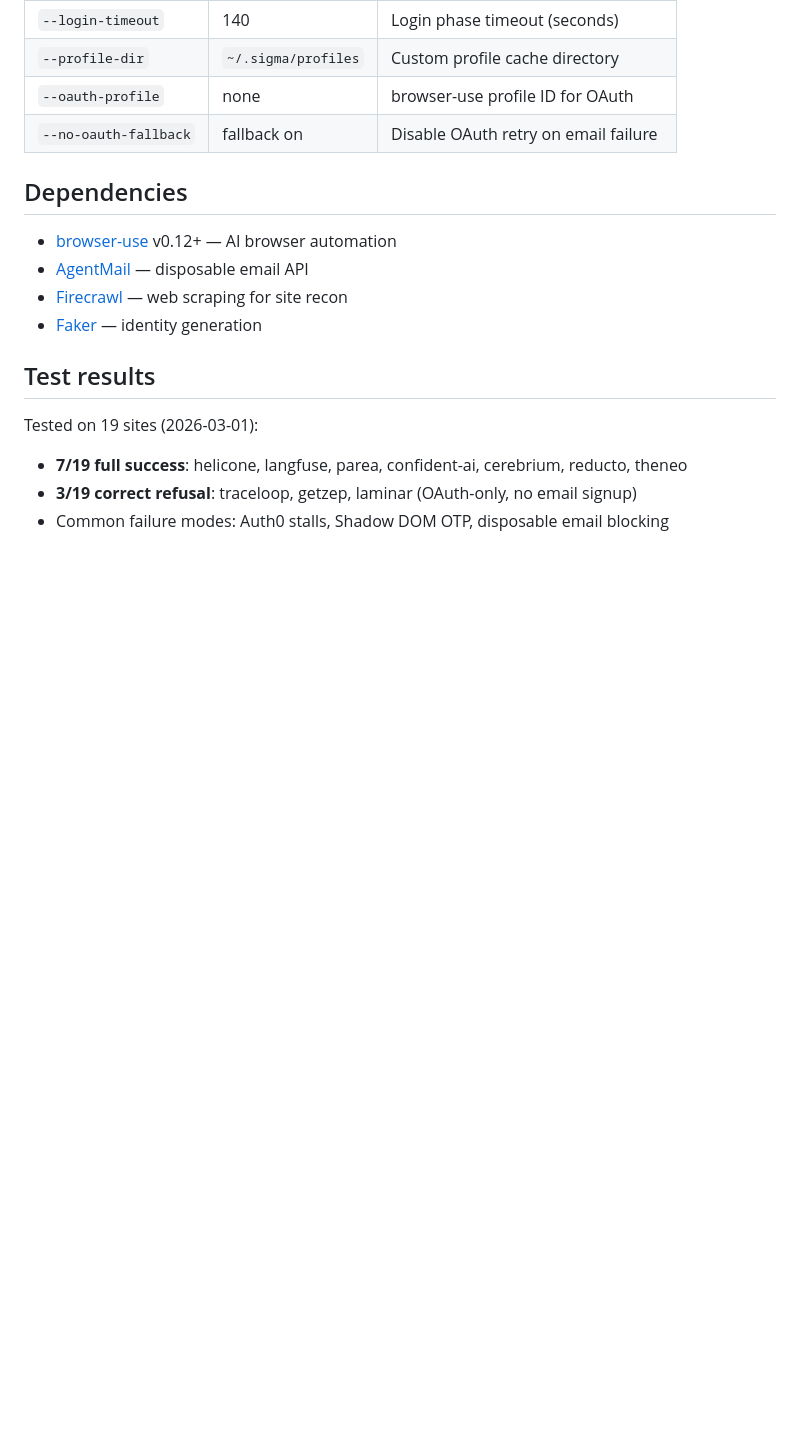
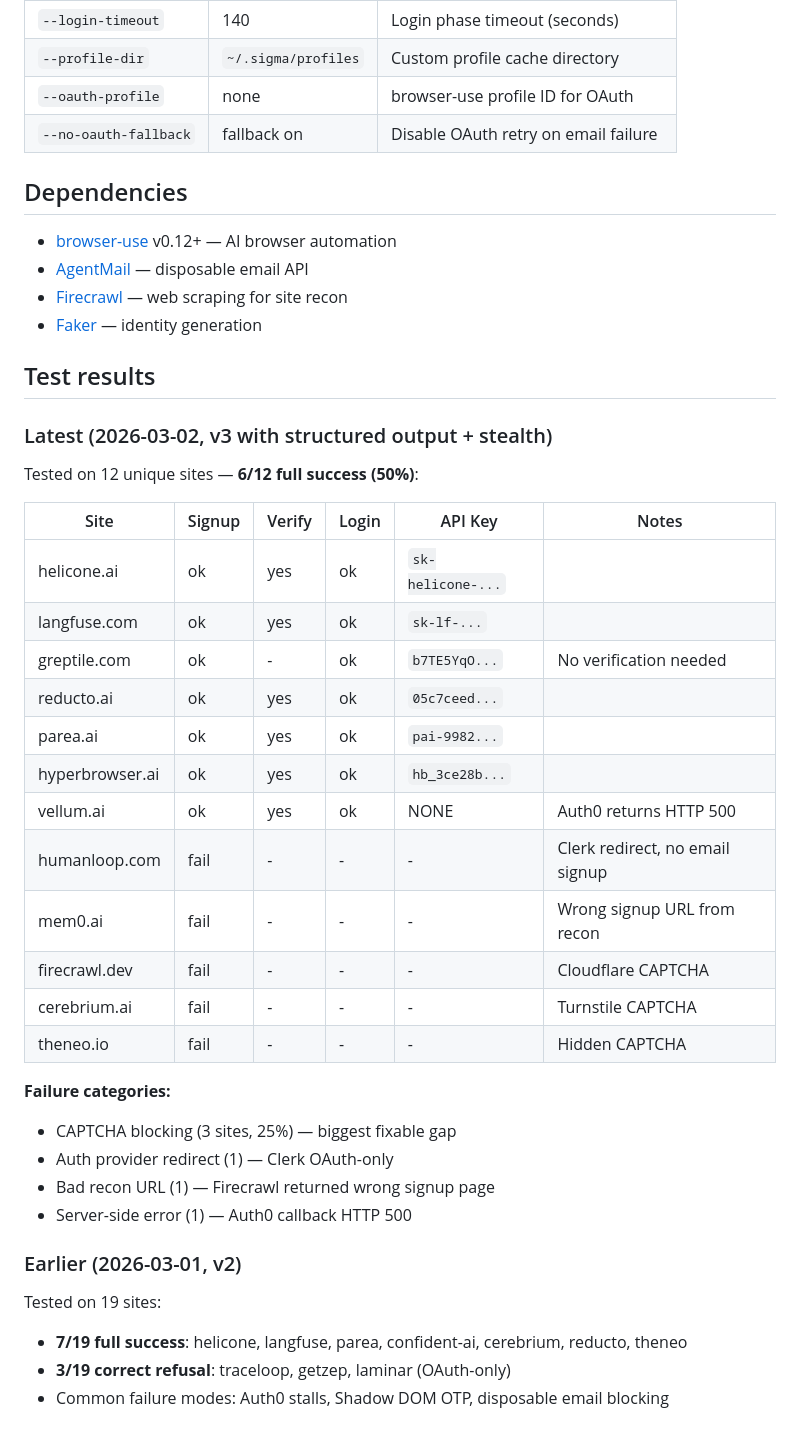
Before and after one commit to nickita-khylkouski/clickpass, a Markdown page: README.md, the part around the change. Drawn GitHub-style; blank space fills up the shorter version.

Commit message:
Update test results: 6/12 success rate with v3 pipeline
Tested 12 unique sites with structured output, stealth JS, and
timeout overrides. 50% full success rate (signup → verify → login
→ API key extraction).

Successes: helicone, langfuse, greptile, reducto, parea, hyperbrowser
CAPTCHA blocks 25% of sites — biggest remaining gap to close.

Co-Authored-By: Claude Opus 4.6 <noreply@anthropic.com>

```diff
--- a/README.md
+++ b/README.md
@@ -137,7 +137,34 @@ python v2/sigma_combined.py https://example.com --signup-timeout 300 --login-tim
 
 ## Test results
 
-Tested on 19 sites (2026-03-01):
+### Latest (2026-03-02, v3 with structured output + stealth)
+
+Tested on 12 unique sites — **6/12 full success (50%)**:
+
+| Site | Signup | Verify | Login | API Key | Notes |
+|------|--------|--------|-------|---------|-------|
+| helicone.ai | ok | yes | ok | `sk-helicone-...` | |
+| langfuse.com | ok | yes | ok | `sk-lf-...` | |
+| greptile.com | ok | - | ok | `b7TE5YqO...` | No verification needed |
+| reducto.ai | ok | yes | ok | `05c7ceed...` | |
+| parea.ai | ok | yes | ok | `pai-9982...` | |
+| hyperbrowser.ai | ok | yes | ok | `hb_3ce28b...` | |
+| vellum.ai | ok | yes | ok | NONE | Auth0 returns HTTP 500 |
+| humanloop.com | fail | - | - | - | Clerk redirect, no email signup |
+| mem0.ai | fail | - | - | - | Wrong signup URL from recon |
+| firecrawl.dev | fail | - | - | - | Cloudflare CAPTCHA |
+| cerebrium.ai | fail | - | - | - | Turnstile CAPTCHA |
+| theneo.io | fail | - | - | - | Hidden CAPTCHA |
+
+**Failure categories:**
+- CAPTCHA blocking (3 sites, 25%) — biggest fixable gap
+- Auth provider redirect (1) — Clerk OAuth-only
+- Bad recon URL (1) — Firecrawl returned wrong signup page
+- Server-side error (1) — Auth0 callback HTTP 500
+
+### Earlier (2026-03-01, v2)
+
+Tested on 19 sites:
 - **7/19 full success**: helicone, langfuse, parea, confident-ai, cerebrium, reducto, theneo
-- **3/19 correct refusal**: traceloop, getzep, laminar (OAuth-only, no email signup)
+- **3/19 correct refusal**: traceloop, getzep, laminar (OAuth-only)
 - Common failure modes: Auth0 stalls, Shadow DOM OTP, disposable email blocking
```
